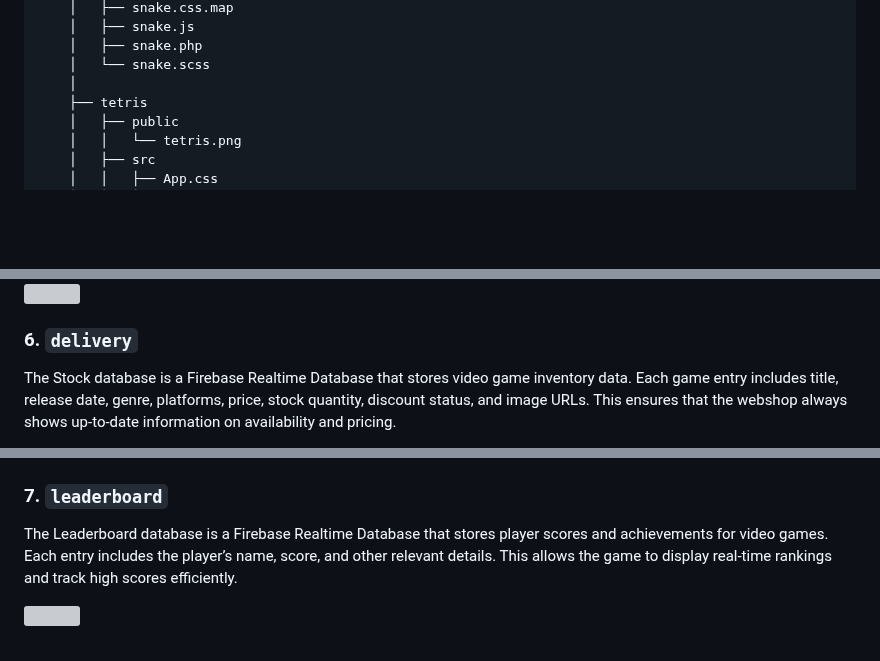
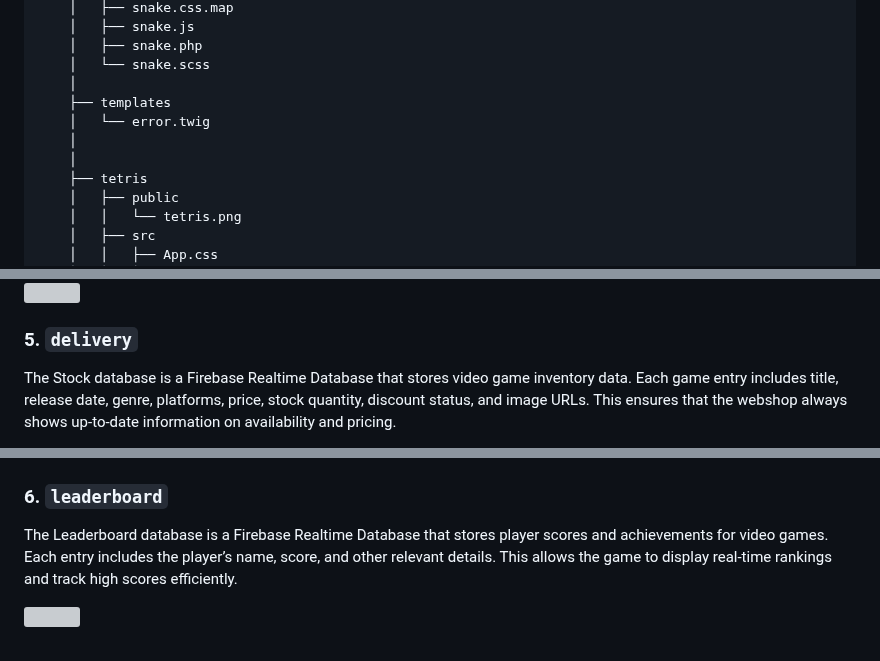
Before and after one commit to VTom21/Fragstore-Webshop, a Markdown page: README.md, 3 parts joined by grey strips. GitHub-like rendering; blank space fills up the shorter version; grey boxes are pictures that could not be loaded.

```diff
--- a/README.md
+++ b/README.md
@@ -361,6 +361,10 @@ Fragstore-Webshop/
     │   ├── snake.php
     │   └── snake.scss
     │
+    ├── templates
+    │   └── error.twig
+    │
+    │
     ├── tetris
     │   ├── public
     │   │   └── tetris.png
@@ -697,13 +695,13 @@ Stock DB is a Firebase Realtime Database that stores video game inventory data,
 <img src="./pictures/firebase1.png" id="tetris"></img>
 <img src="./pictures/firebase2.png" id="tetris"></img>
 
-### 6. `delivery`
+### 5. `delivery`
 The Stock database is a Firebase Realtime Database that stores video game inventory data. Each game entry includes title, release date, genre, platforms, price, stock quantity, discount status, and image URLs. This ensures that the webshop always shows up-to-date information on availability and pricing.
 
 <img src="./pictures/delivery1.png" id="tetris"></img>
 <img src="./pictures/delivery2.png" id="tetris"></img>
 
-### 7. `leaderboard`
+### 6. `leaderboard`
 The Leaderboard database is a Firebase Realtime Database that stores player scores and achievements for video games. Each entry includes the player’s name, score, and other relevant details. This allows the game to display real-time rankings and track high scores efficiently.
 
 <img src="./pictures/leaderboard1.png" id="tetris"></img>
```
Also changed, not shown: other parts of README.md (+22 -28 lines).
